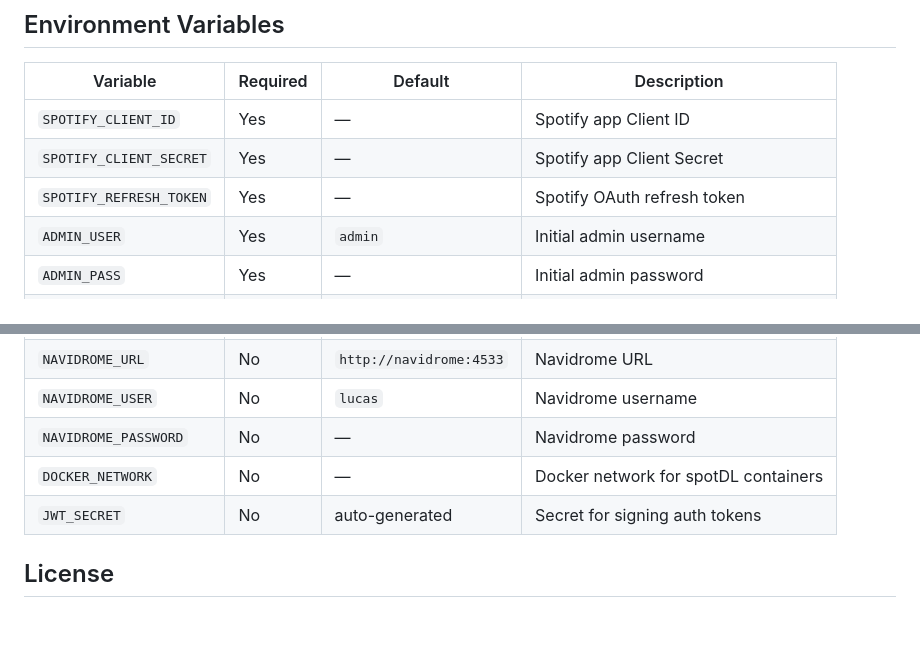
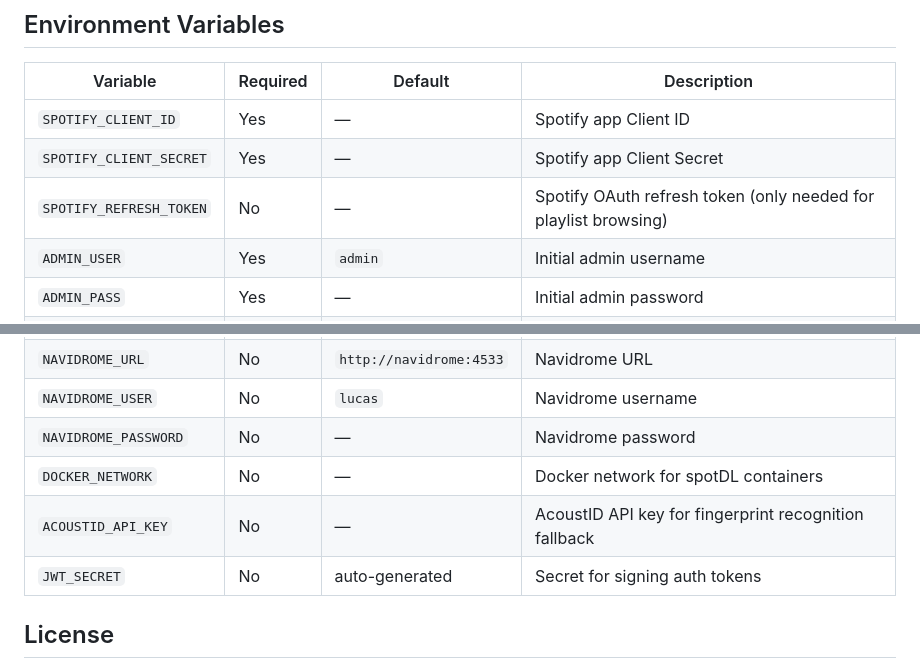
Before and after one commit to lucashanak/music-seeker, a Markdown page: README.md, 2 parts joined by grey strips. Rendered like a GitHub page; blank space fills up the shorter version.

```diff
--- a/README.md
+++ b/README.md
@@ -218,7 +227,7 @@ All endpoints (except login) require `Authorization: Bearer <token>` header.
 |----------|----------|---------|-------------|
 | `SPOTIFY_CLIENT_ID` | Yes | — | Spotify app Client ID |
 | `SPOTIFY_CLIENT_SECRET` | Yes | — | Spotify app Client Secret |
-| `SPOTIFY_REFRESH_TOKEN` | Yes | — | Spotify OAuth refresh token |
+| `SPOTIFY_REFRESH_TOKEN` | No | — | Spotify OAuth refresh token (only needed for playlist browsing) |
 | `ADMIN_USER` | Yes | `admin` | Initial admin username |
 | `ADMIN_PASS` | Yes | — | Initial admin password |
 | `HOST_MUSIC_DIR` | Yes | — | Absolute path to music dir on the host |
@@ -229,6 +238,7 @@ All endpoints (except login) require `Authorization: Bearer <token>` header.
 | `NAVIDROME_USER` | No | `lucas` | Navidrome username |
 | `NAVIDROME_PASSWORD` | No | — | Navidrome password |
 | `DOCKER_NETWORK` | No | — | Docker network for spotDL containers |
+| `ACOUSTID_API_KEY` | No | — | AcoustID API key for fingerprint recognition fallback |
 | `JWT_SECRET` | No | auto-generated | Secret for signing auth tokens |
 
 ## License
```
Also changed, not shown: other parts of README.md (+18 -9 lines).
